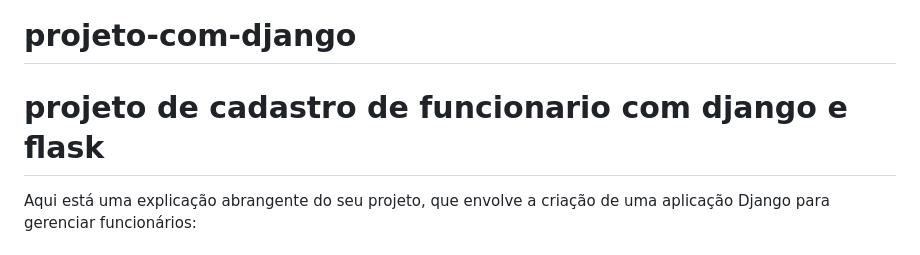
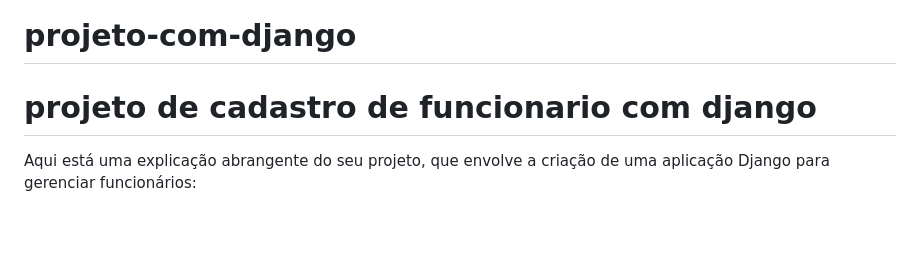
Before and after one commit to hnfksdjjn/projeto-com-django-e-flask, a Markdown page: README.md, the part around the change. Drawn GitHub-style; blank space fills up the shorter version.

```diff
--- a/README.md
+++ b/README.md
@@ -1,5 +1,5 @@
 # projeto-com-django
-# projeto de cadastro de funcionario com django e flask
+# projeto de cadastro de funcionario com django
 
 Aqui está uma explicação abrangente do seu projeto, que envolve a criação de uma aplicação Django para gerenciar funcionários:
 
```
